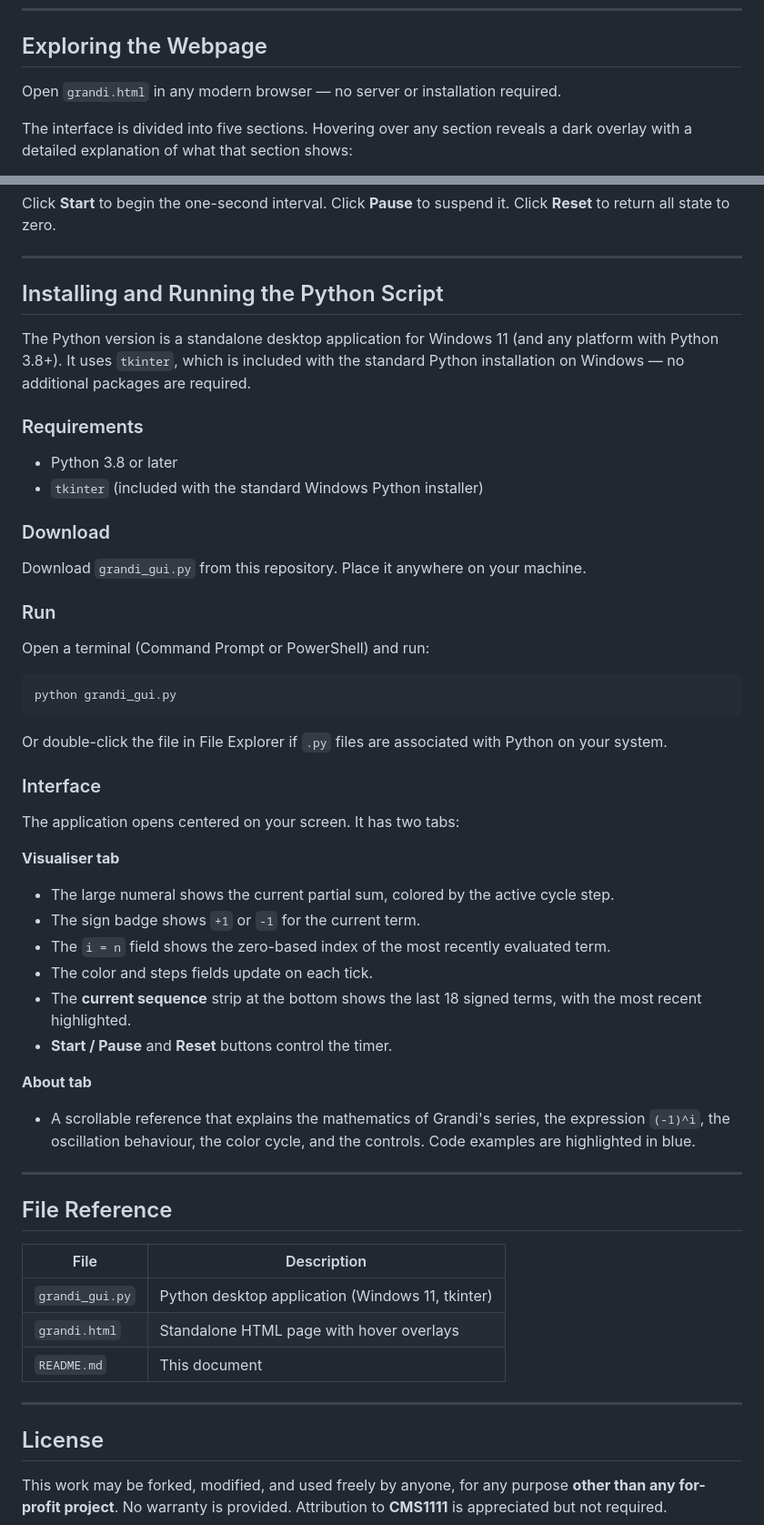
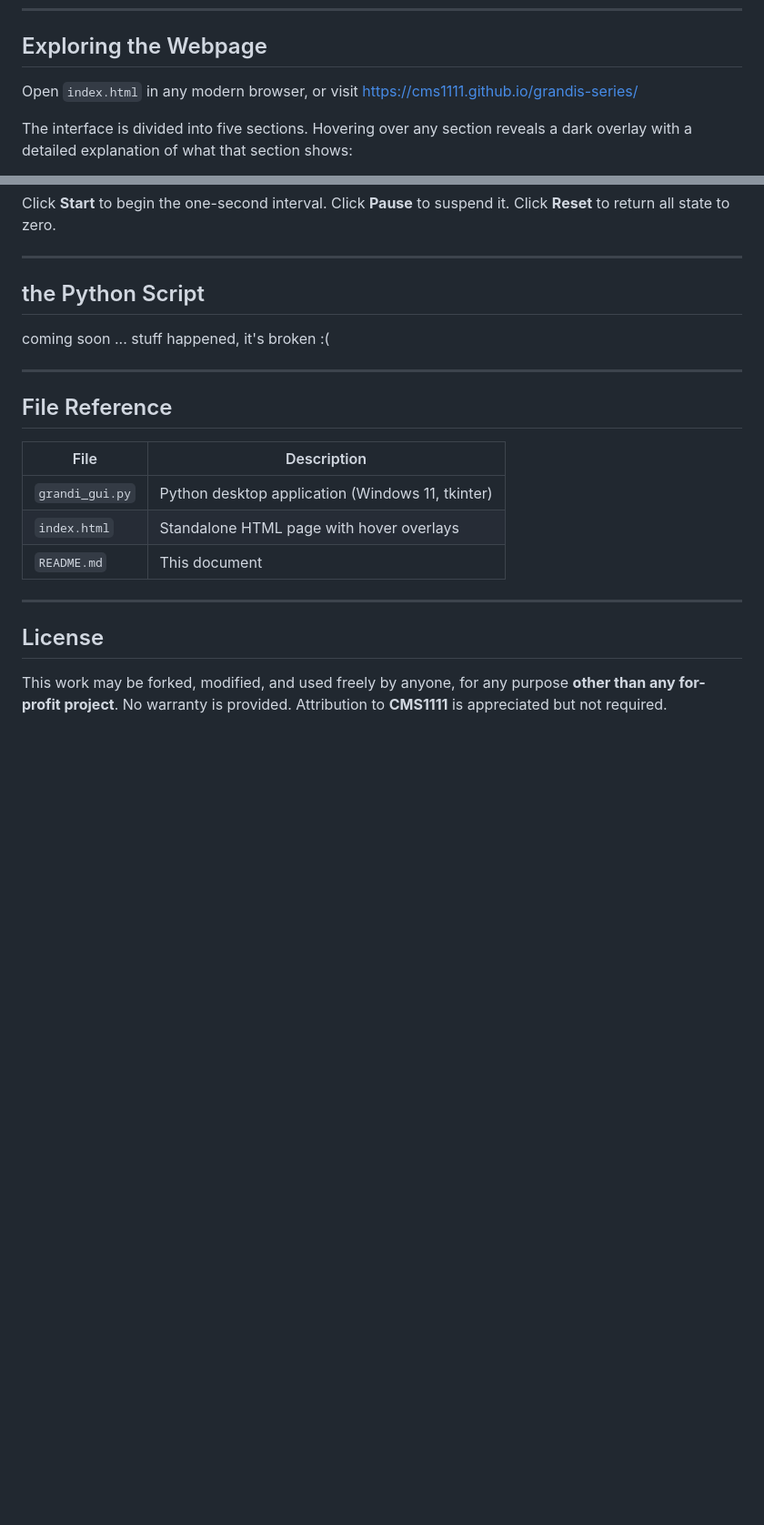
Before and after one commit to CMS1111/grandis-series, a Markdown page: README.md, 2 parts joined by grey strips. Shown at 91% size. Rendered like a GitHub page; blank space fills up the shorter version.

Commit message:
Update README with new file names and content

````diff
--- a/README.md
+++ b/README.md
@@ -75,7 +75,7 @@ The cycle length of three is intentional. A two-color cycle would itself oscilla
 
 ## Exploring the Webpage
 
-Open `grandi.html` in any modern browser — no server or installation required.
+Open `index.html` in any modern browser, or visit https://cms1111.github.io/grandis-series/
 
 The interface is divided into five sections. Hovering over any section reveals a dark overlay with a detailed explanation of what that section shows:
 
@@ -90,45 +90,9 @@ Click **Start** to begin the one-second interval. Click **Pause** to suspend it.
 
 ---
 
-## Installing and Running the Python Script
+##  the Python Script
 
-The Python version is a standalone desktop application for Windows 11 (and any platform with Python 3.8+). It uses `tkinter`, which is included with the standard Python installation on Windows — no additional packages are required.
-
-### Requirements
-
-- Python 3.8 or later
-- `tkinter` (included with the standard Windows Python installer)
-
-### Download
-
-Download `grandi_gui.py` from this repository. Place it anywhere on your machine.
-
-### Run
-
-Open a terminal (Command Prompt or PowerShell) and run:
-
-```
-python grandi_gui.py
-```
-
-Or double-click the file in File Explorer if `.py` files are associated with Python on your system.
-
-### Interface
-
-The application opens centered on your screen. It has two tabs:
-
-**Visualiser tab**
-
-- The large numeral shows the current partial sum, colored by the active cycle step.
-- The sign badge shows `+1` or `-1` for the current term.
-- The `i = n` field shows the zero-based index of the most recently evaluated term.
-- The color and steps fields update on each tick.
-- The **current sequence** strip at the bottom shows the last 18 signed terms, with the most recent highlighted.
-- **Start / Pause** and **Reset** buttons control the timer.
-
-**About tab**
-
-- A scrollable reference that explains the mathematics of Grandi's series, the expression `(-1)^i`, the oscillation behaviour, the color cycle, and the controls. Code examples are highlighted in blue.
+coming soon ... stuff happened, it's broken :(
 
 ---
 
@@ -137,7 +101,7 @@ The application opens centered on your screen. It has two tabs:
 | File            | Description                                      |
 |-----------------|--------------------------------------------------|
 | `grandi_gui.py` | Python desktop application (Windows 11, tkinter) |
-| `grandi.html`   | Standalone HTML page with hover overlays         |
+| `index.html`    | Standalone HTML page with hover overlays         |
 | `README.md`     | This document                                    |
 
 ---
````
